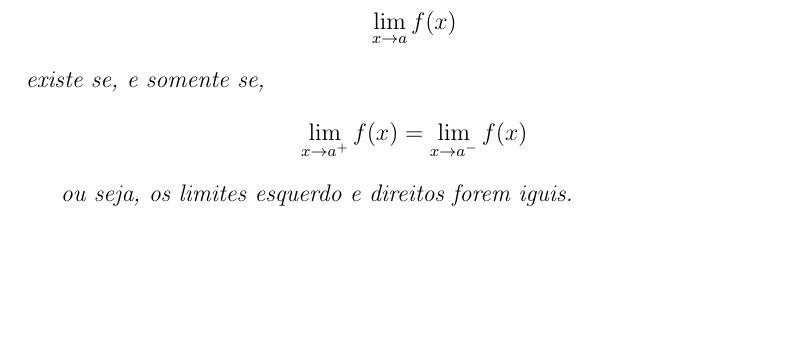
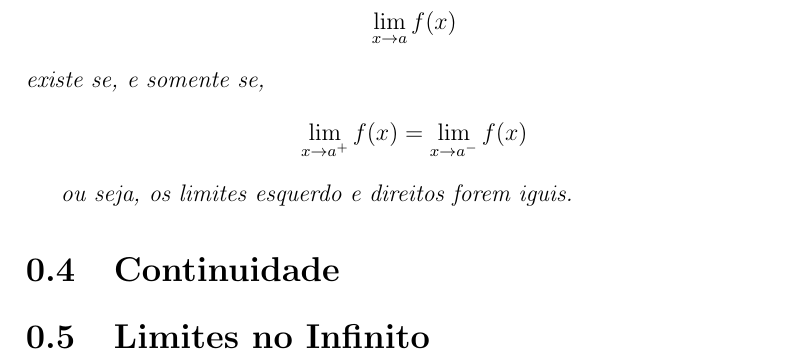
Before and after one commit to wsricardo/matematica, a LaTeX document (calculo1/calc1-limites.tex, which reads calculo1/calc1-limites-continuidade.tex, calculo1/calc1-limites-infinito.tex): part of page 8 of 8, cut so that both start at the same text, the shorter picture padded with empty space. Compiled offline with pdfLaTeX.

Commit message:
Update calculo limites continuidade, infinito

```diff
--- /dev/null
+++ b/calculo1/calc1-limites-continuidade.tex
@@ -0,0 +1 @@
+\section{Continuidade}
--- /dev/null
+++ b/calculo1/calc1-limites-infinito.tex
@@ -0,0 +1 @@
+\section{Limites no Infinito}
```
Also changed, not shown: calculo1/calc1-limites.tex (+2 -0 lines), calculo1/calc1-limites.pdf.
